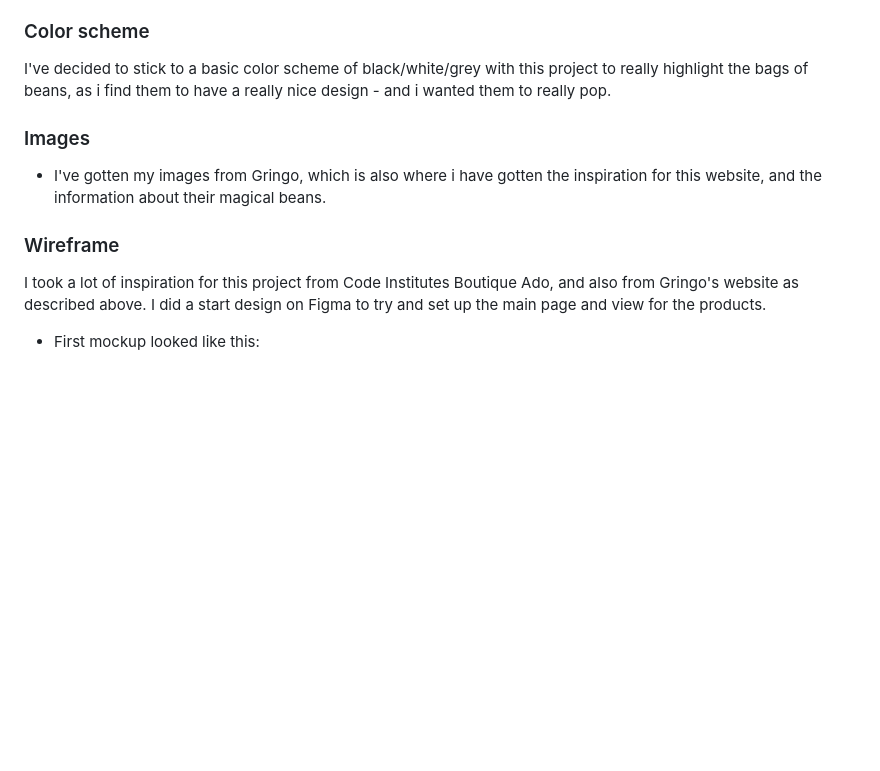
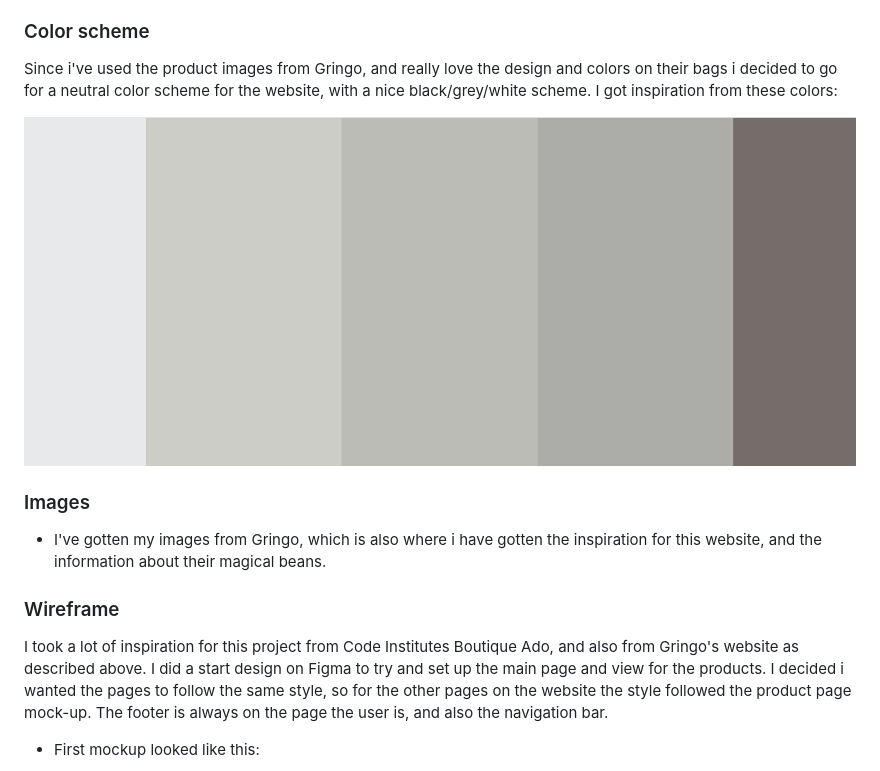
Before and after one commit to jessicafransson/coffee-shop, a Markdown page: README.md, the part around the change printed below. Rendered like a GitHub page; pictures changed too: assets/colorscheme.png (added); blank space fills up the shorter version.

```diff
--- a/README.md
+++ b/README.md
@@ -167,8 +167,9 @@ I've contacted Gringo Coffee shop who is a roastery here in Sweden and i've gott
 
 ### Color scheme
 
-I've decided to stick to a basic color scheme of black/white/grey with this project to really highlight the bags of beans, as i find them to have a really nice design - and i wanted them to really pop.
+Since i've used the product images from Gringo, and really love the design and colors on their bags i decided to go for a neutral color scheme for the website, with a nice black/grey/white scheme. I got inspiration from these colors:
 
+![Colour Scheme](assets/colorscheme.png)
 ### Images
 
 - I've gotten my images from Gringo, which is also where i have gotten the inspiration for this website, and the information about their magical beans.
@@ -177,6 +178,7 @@ I've decided to stick to a basic color scheme of black/white/grey with this proj
 
 I took a lot of inspiration for this project from Code Institutes Boutique Ado, and also from Gringo's website as described above.
 I did a start design on Figma to try and set up the main page and view for the products.
+I decided i wanted the pages to follow the same style, so for the other pages on the website the style followed the product page mock-up. The footer is always on the page the user is, and also the navigation bar.
 
 * First mockup looked like this:
 
```
Also changed, not shown: other parts of README.md (+8 -0 lines), assets/content.png (added), assets/marketingtype.png (added).
